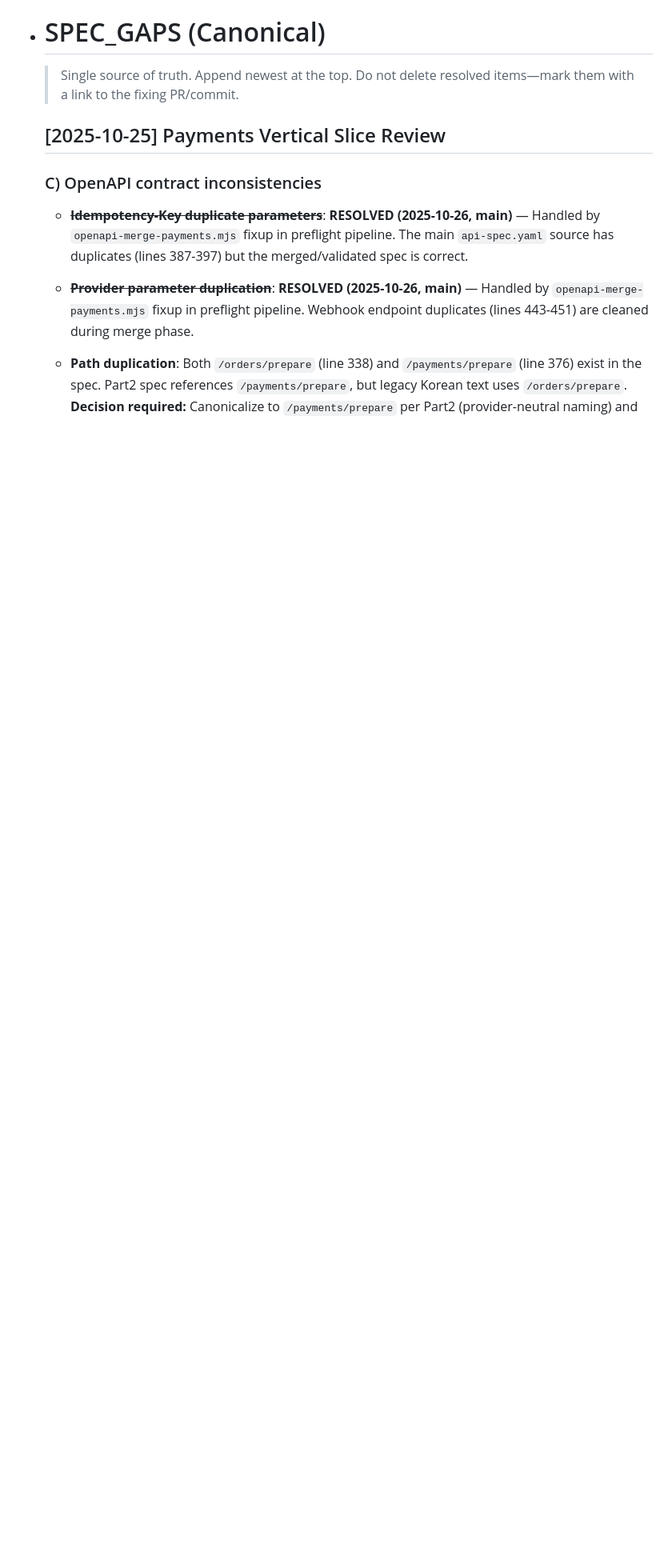
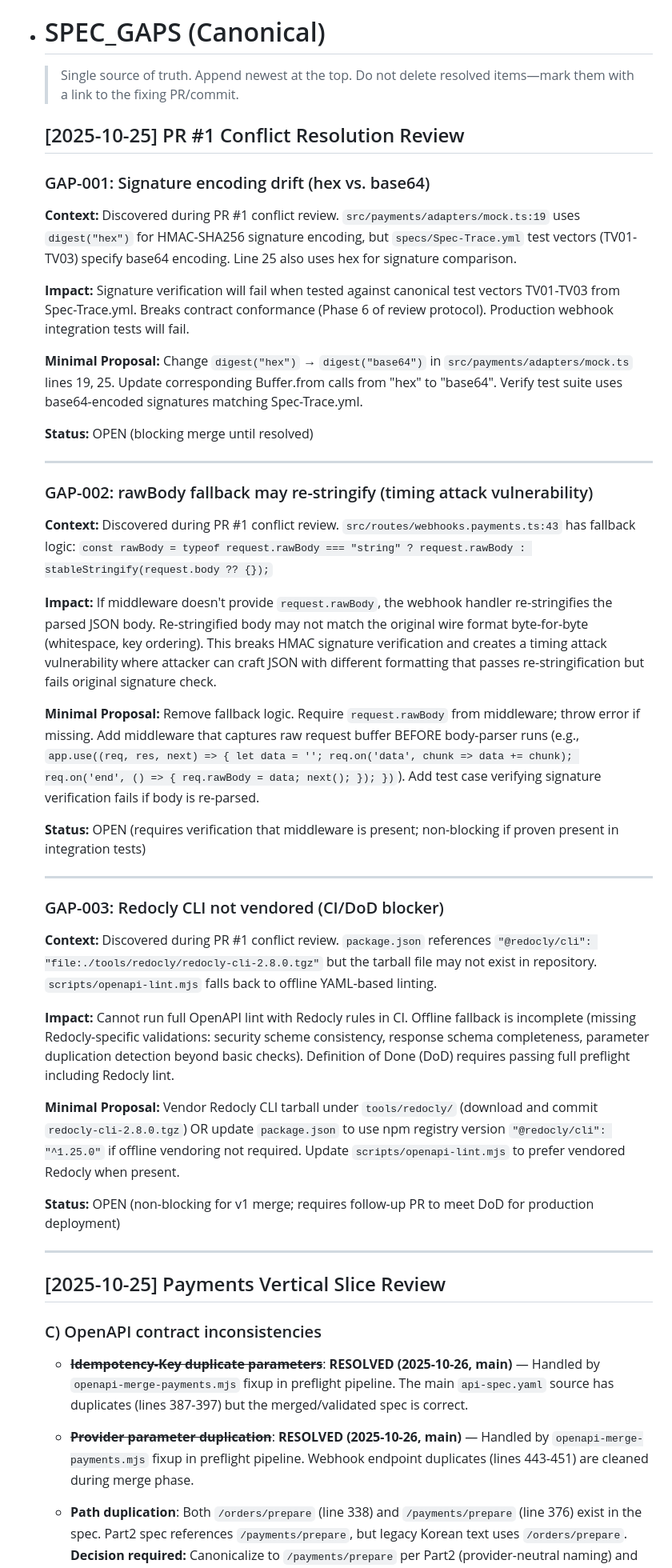
Before and after one commit to esl365/jobboard-spec-suite, a Markdown page: specs/SPEC_GAPS.md, the part around the change. Shown at 80% size. Rendered like a GitHub page; blank space fills up the shorter version.

```diff
--- a/specs/SPEC_GAPS.md
+++ b/specs/SPEC_GAPS.md
@@ -1,6 +1,44 @@
 + # SPEC_GAPS (Canonical)
 
   > Single source of truth. Append newest at the top. Do not delete resolved items—mark them with a link to the fixing PR/commit.
+
+  ## [2025-10-25] PR #1 Conflict Resolution Review
+
+  ### GAP-001: Signature encoding drift (hex vs. base64)
+
+  **Context:** Discovered during PR #1 conflict review. `src/payments/adapters/mock.ts:19` uses `digest("hex")` for HMAC-SHA256 signature encoding, but `specs/Spec-Trace.yml` test vectors (TV01-TV03) specify base64 encoding. Line 25 also uses hex for signature comparison.
+
+  **Impact:** Signature verification will fail when tested against canonical test vectors TV01-TV03 from Spec-Trace.yml. Breaks contract conformance (Phase 6 of review protocol). Production webhook integration tests will fail.
+
+  **Minimal Proposal:** Change `digest("hex")` → `digest("base64")` in `src/payments/adapters/mock.ts` lines 19, 25. Update corresponding Buffer.from calls from "hex" to "base64". Verify test suite uses base64-encoded signatures matching Spec-Trace.yml.
+
+  **Status:** OPEN (blocking merge until resolved)
+
+  ---
+
+  ### GAP-002: rawBody fallback may re-stringify (timing attack vulnerability)
+
+  **Context:** Discovered during PR #1 conflict review. `src/routes/webhooks.payments.ts:43` has fallback logic: `const rawBody = typeof request.rawBody === "string" ? request.rawBody : stableStringify(request.body ?? {});`
+
+  **Impact:** If middleware doesn't provide `request.rawBody`, the webhook handler re-stringifies the parsed JSON body. Re-stringified body may not match the original wire format byte-for-byte (whitespace, key ordering). This breaks HMAC signature verification and creates a timing attack vulnerability where attacker can craft JSON with different formatting that passes re-stringification but fails original signature check.
+
+  **Minimal Proposal:** Remove fallback logic. Require `request.rawBody` from middleware; throw error if missing. Add middleware that captures raw request buffer BEFORE body-parser runs (e.g., `app.use((req, res, next) => { let data = ''; req.on('data', chunk => data += chunk); req.on('end', () => { req.rawBody = data; next(); }); })`). Add test case verifying signature verification fails if body is re-parsed.
+
+  **Status:** OPEN (requires verification that middleware is present; non-blocking if proven present in integration tests)
+
+  ---
+
+  ### GAP-003: Redocly CLI not vendored (CI/DoD blocker)
+
+  **Context:** Discovered during PR #1 conflict review. `package.json` references `"@redocly/cli": "file:./tools/redocly/redocly-cli-2.8.0.tgz"` but the tarball file may not exist in repository. `scripts/openapi-lint.mjs` falls back to offline YAML-based linting.
+
+  **Impact:** Cannot run full OpenAPI lint with Redocly rules in CI. Offline fallback is incomplete (missing Redocly-specific validations: security scheme consistency, response schema completeness, parameter duplication detection beyond basic checks). Definition of Done (DoD) requires passing full preflight including Redocly lint.
+
+  **Minimal Proposal:** Vendor Redocly CLI tarball under `tools/redocly/` (download and commit `redocly-cli-2.8.0.tgz`) OR update `package.json` to use npm registry version `"@redocly/cli": "^1.25.0"` if offline vendoring not required. Update `scripts/openapi-lint.mjs` to prefer vendored Redocly when present.
+
+  **Status:** OPEN (non-blocking for v1 merge; requires follow-up PR to meet DoD for production deployment)
+
+  ---
 
   ## [2025-10-25] Payments Vertical Slice Review
 
```
Also changed, not shown: docs/PR1_CONFLICT_GATE_PLAN.md (added, +315 -0 lines).
